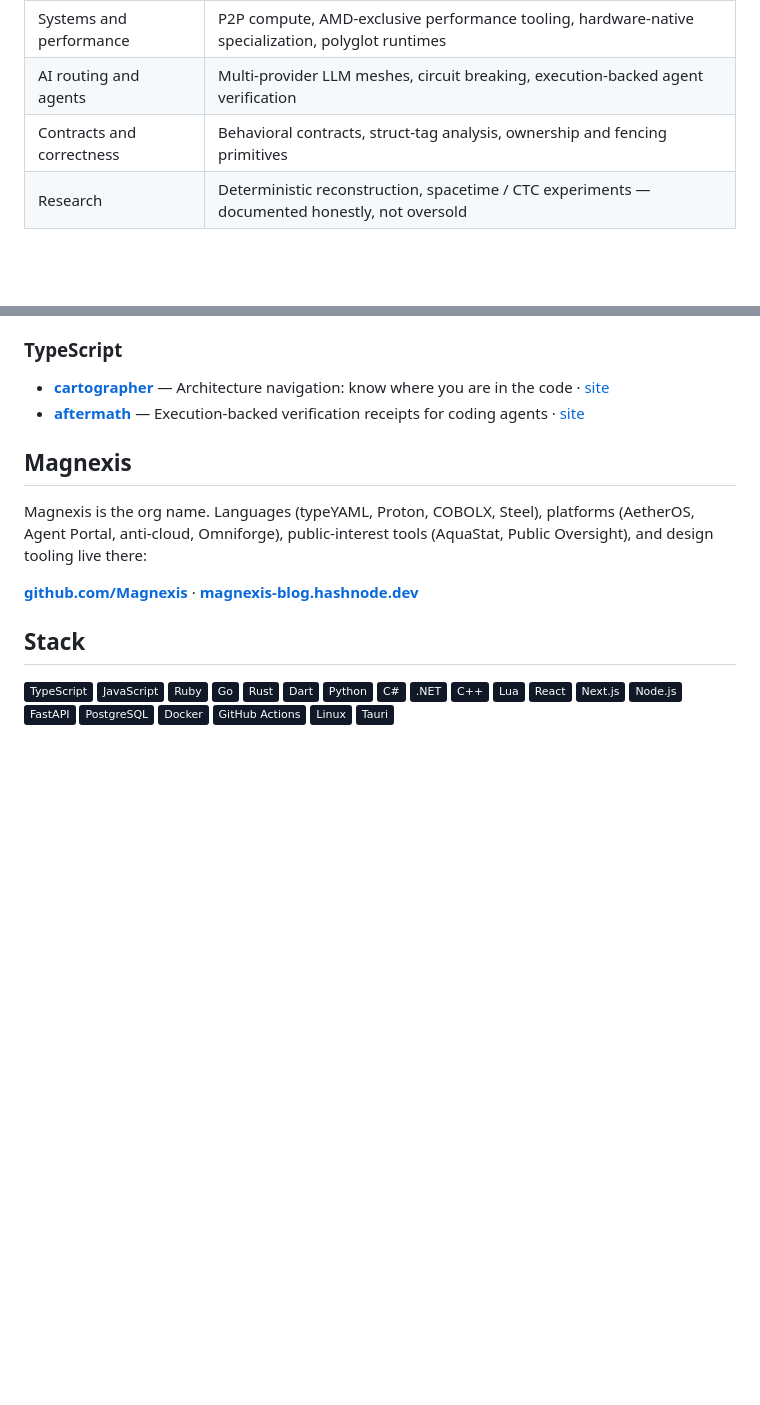
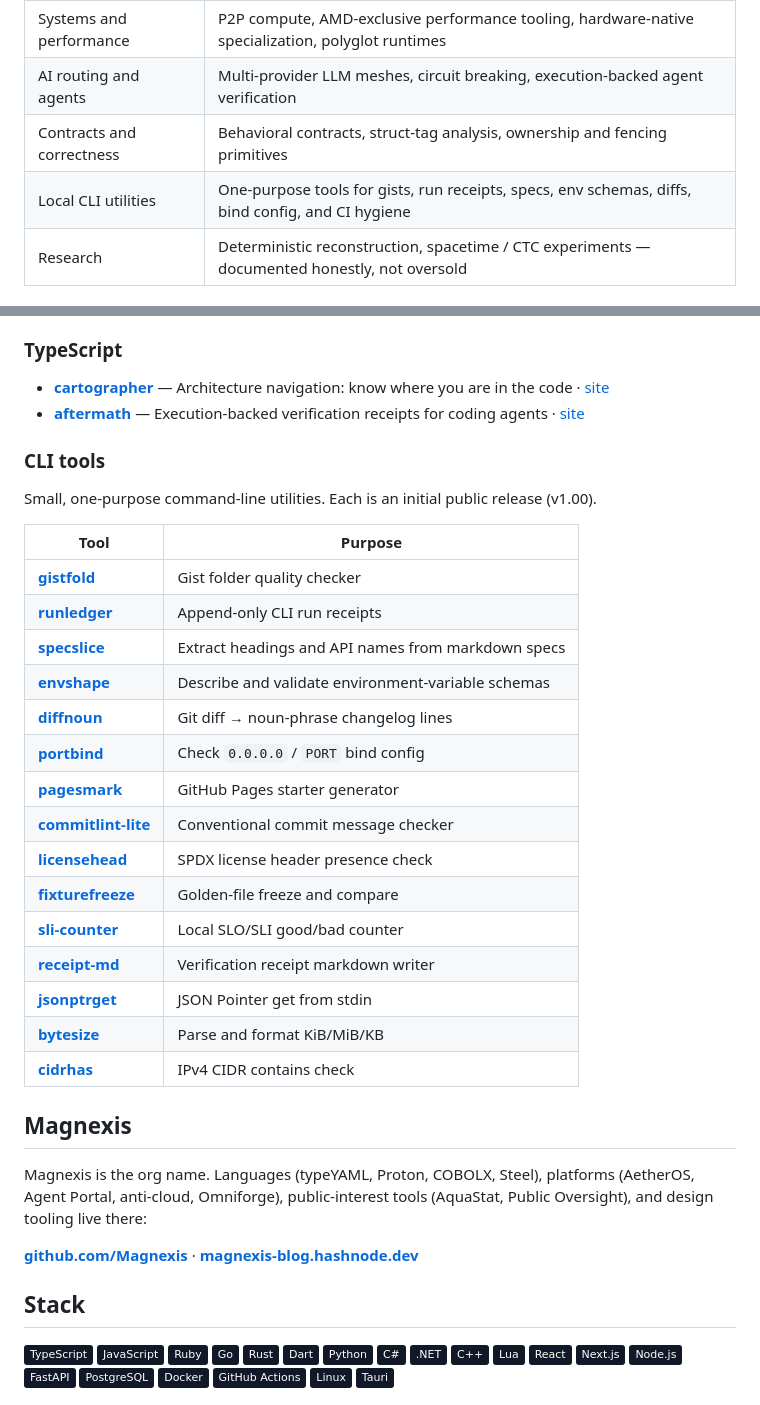
Before and after one commit to theworker02/theworker02, a Markdown page: README.md, 2 parts joined by grey strips. Drawn GitHub-style; badges without logos; blank space fills up the shorter version.

Commit message:
docs: link recently created CLI tool repositories
Co-authored-by: Cursor <cursoragent@cursor.com>

```diff
--- a/README.md
+++ b/README.md
@@ -49,6 +49,7 @@ Independent, open-source work across the stack:
 | Systems and performance | P2P compute, AMD-exclusive performance tooling, hardware-native specialization, polyglot runtimes |
 | AI routing and agents | Multi-provider LLM meshes, circuit breaking, execution-backed agent verification |
 | Contracts and correctness | Behavioral contracts, struct-tag analysis, ownership and fencing primitives |
+| Local CLI utilities | One-purpose tools for gists, run receipts, specs, env schemas, diffs, bind config, and CI hygiene |
 | Research | Deterministic reconstruction, spacetime / CTC experiments — documented honestly, not oversold |
 
 ## Public work
@@ -92,6 +93,28 @@ Projects below are public repositories on this account. Private work is not list
 
 - **[cartographer](https://github.com/theworker02/cartographer)** — Architecture navigation: know where you are in the code · [site](https://theworker02.github.io/cartographer/)
 - **[aftermath](https://github.com/theworker02/aftermath)** — Execution-backed verification receipts for coding agents · [site](https://theworker02.github.io/aftermath/)
+
+### CLI tools
+
+Small, one-purpose command-line utilities. Each is an initial public release (v1.00).
+
+| Tool | Purpose |
+| --- | --- |
+| **[gistfold](https://github.com/theworker02/gistfold)** | Gist folder quality checker |
+| **[runledger](https://github.com/theworker02/runledger)** | Append-only CLI run receipts |
+| **[specslice](https://github.com/theworker02/specslice)** | Extract headings and API names from markdown specs |
+| **[envshape](https://github.com/theworker02/envshape)** | Describe and validate environment-variable schemas |
+| **[diffnoun](https://github.com/theworker02/diffnoun)** | Git diff → noun-phrase changelog lines |
+| **[portbind](https://github.com/theworker02/portbind)** | Check `0.0.0.0` / `PORT` bind config |
+| **[pagesmark](https://github.com/theworker02/pagesmark)** | GitHub Pages starter generator |
+| **[commitlint-lite](https://github.com/theworker02/commitlint-lite)** | Conventional commit message checker |
+| **[licensehead](https://github.com/theworker02/licensehead)** | SPDX license header presence check |
+| **[fixturefreeze](https://github.com/theworker02/fixturefreeze)** | Golden-file freeze and compare |
+| **[sli-counter](https://github.com/theworker02/sli-counter)** | Local SLO/SLI good/bad counter |
+| **[receipt-md](https://github.com/theworker02/receipt-md)** | Verification receipt markdown writer |
+| **[jsonptrget](https://github.com/theworker02/jsonptrget)** | JSON Pointer get from stdin |
+| **[bytesize](https://github.com/theworker02/bytesize)** | Parse and format KiB/MiB/KB |
+| **[cidrhas](https://github.com/theworker02/cidrhas)** | IPv4 CIDR contains check |
 
 ## Magnexis
 
```
